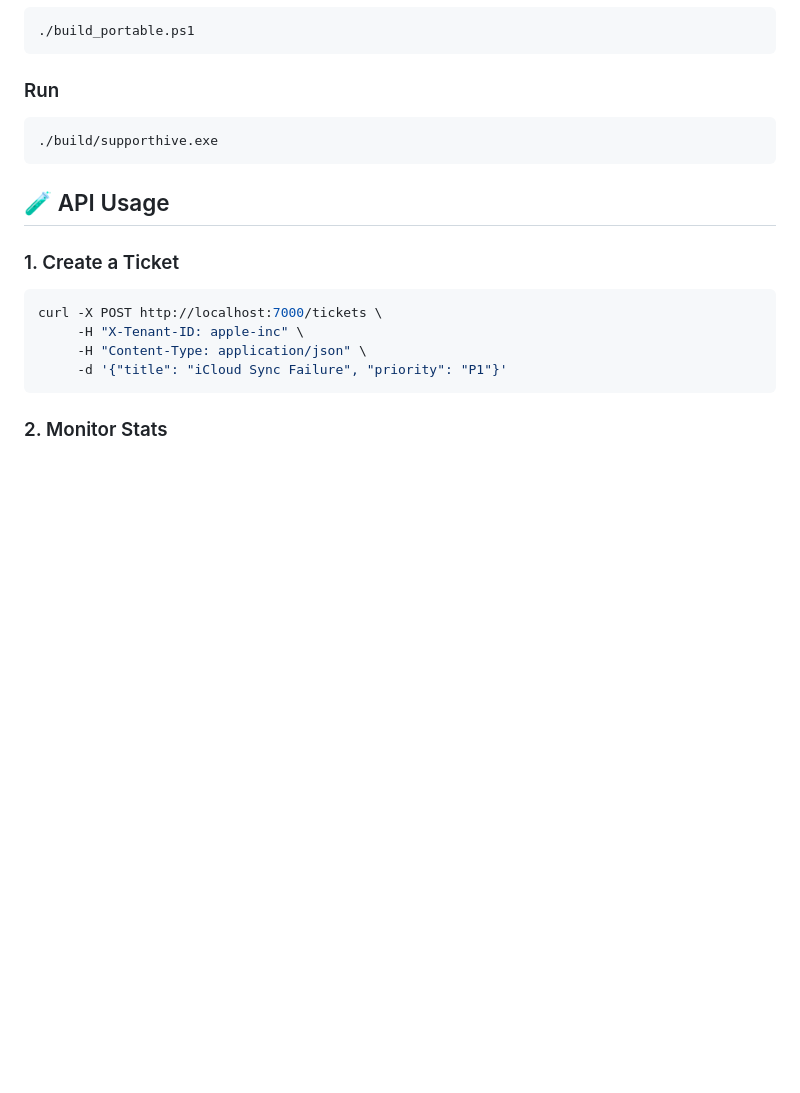
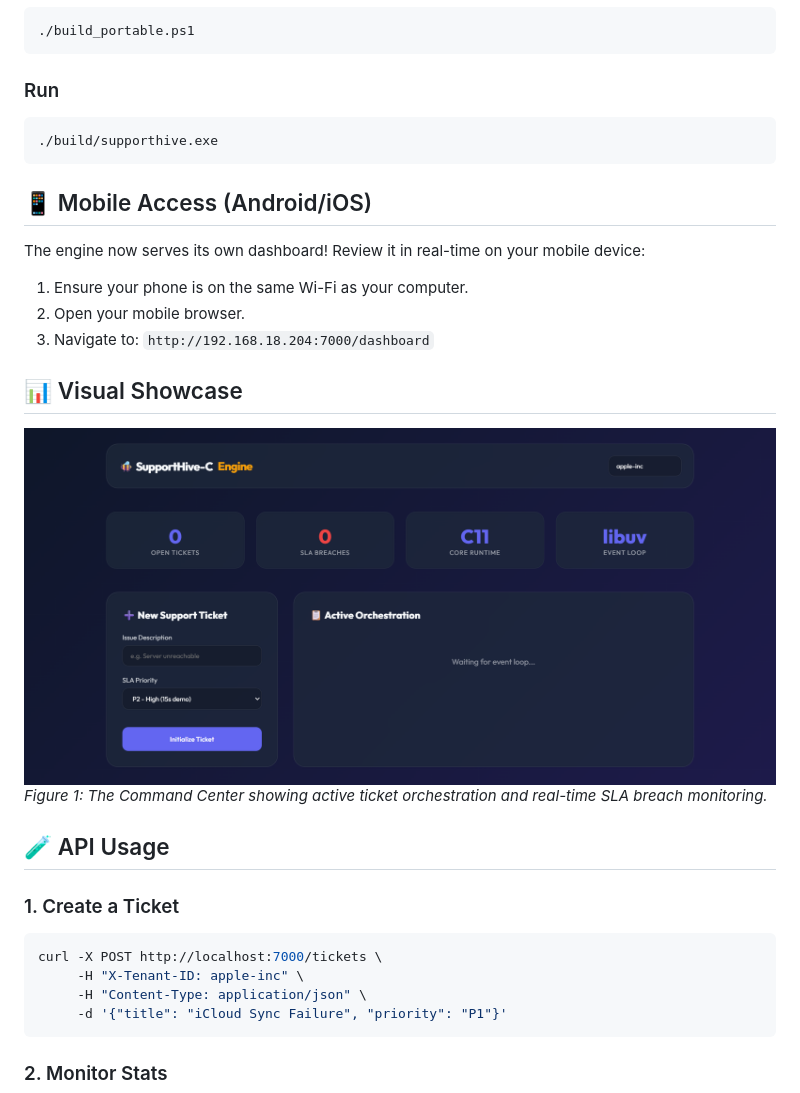
Before and after one commit to Raphasha27/SupportHive-C, a Markdown page: README.md, the part around the change. Rendered like a GitHub page; pictures changed too: assets/dashboard_main.png (added); blank space fills up the shorter version.

Commit message:
feat: complete mobile-ready dashboard implementation

````diff
--- a/README.md
+++ b/README.md
@@ -39,6 +39,16 @@ The project includes a **portable toolchain** (CMake + GCC) inside the `./tools`
 ./build/supporthive.exe
 ```
 
+## 📱 Mobile Access (Android/iOS)
+The engine now serves its own dashboard! Review it in real-time on your mobile device:
+1. Ensure your phone is on the same Wi-Fi as your computer.
+2. Open your mobile browser.
+3. Navigate to: `http://192.168.18.204:7000/dashboard`
+
+## 📊 Visual Showcase
+![SupportHive Dashboard](assets/dashboard_main.png)
+*Figure 1: The Command Center showing active ticket orchestration and real-time SLA breach monitoring.*
+
 ## 🧪 API Usage
 
 ### 1. Create a Ticket
````
Also changed, not shown: 3 other files.
